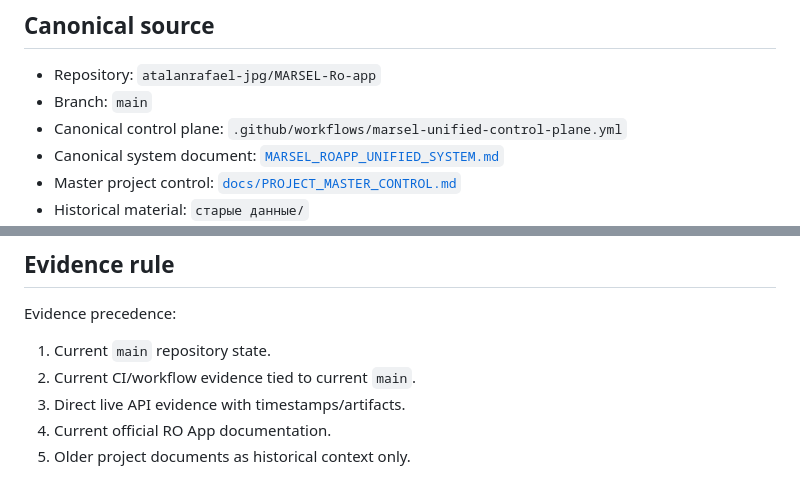
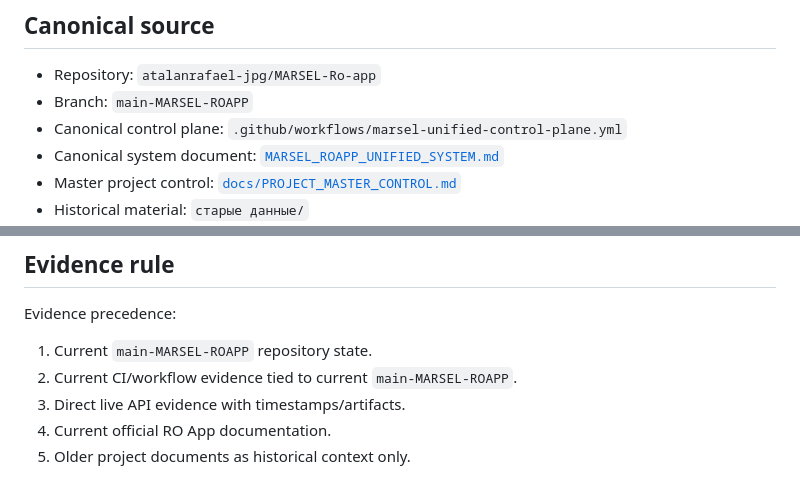
Before and after one commit to atalanrafael-jpg/MARSEL-Ro-app, a Markdown page: README.md, 2 parts joined by grey strips. GitHub-like rendering.

Commit message:
docs: align README with canonical MARSEL ROAPP branch

```diff
--- a/README.md
+++ b/README.md
@@ -5,7 +5,7 @@
 ## Canonical source
 
 - Repository: `atalanrafael-jpg/MARSEL-Ro-app`
-- Branch: `main`
+- Branch: `main-MARSEL-ROAPP`
 - Canonical control plane: `.github/workflows/marsel-unified-control-plane.yml`
 - Canonical system document: [`MARSEL_ROAPP_UNIFIED_SYSTEM.md`](MARSEL_ROAPP_UNIFIED_SYSTEM.md)
 - Master project control: [`docs/PROJECT_MASTER_CONTROL.md`](docs/PROJECT_MASTER_CONTROL.md)
@@ -59,8 +59,8 @@ The following must not be reported as completed without fresh direct evidence:
 
 Evidence precedence:
 
-1. Current `main` repository state.
-2. Current CI/workflow evidence tied to current `main`.
+1. Current `main-MARSEL-ROAPP` repository state.
+2. Current CI/workflow evidence tied to current `main-MARSEL-ROAPP`.
 3. Direct live API evidence with timestamps/artifacts.
 4. Current official RO App documentation.
 5. Older project documents as historical context only.
```
